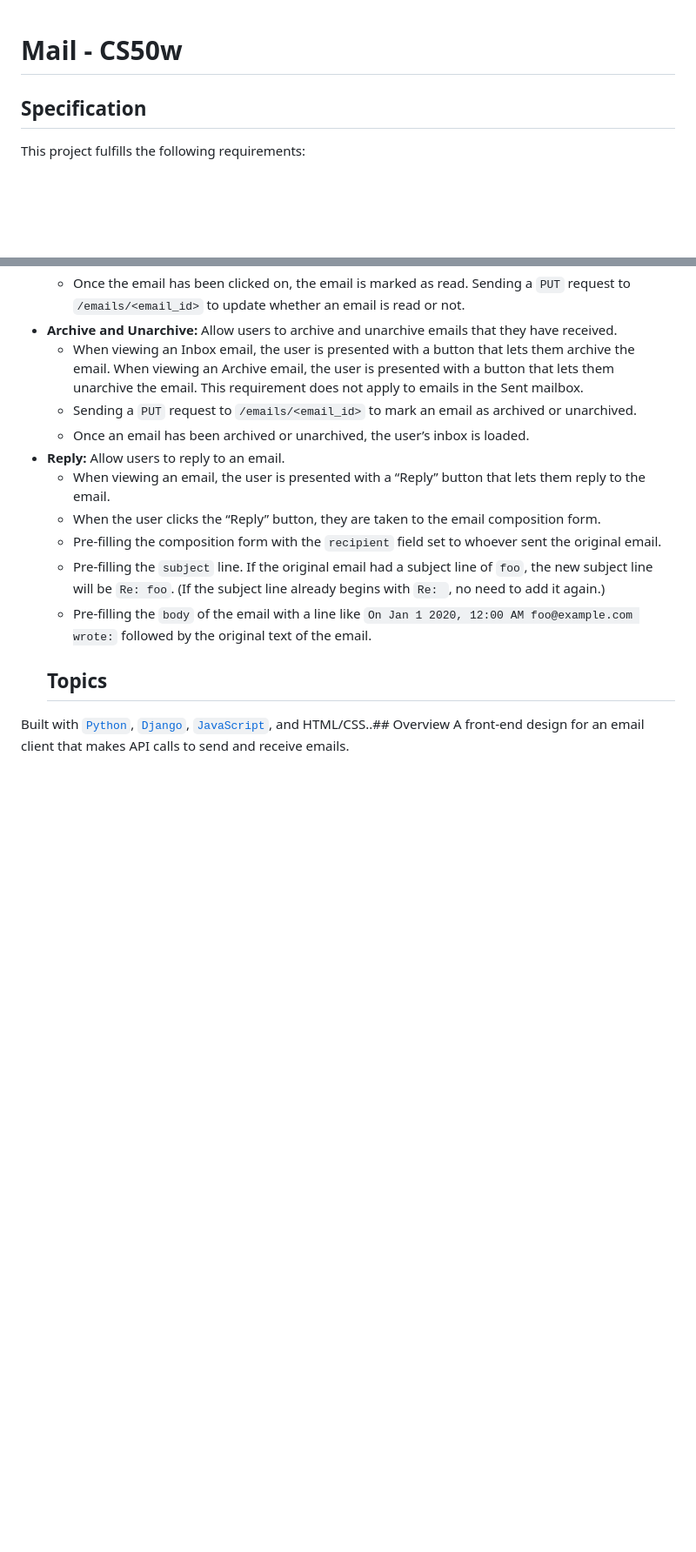
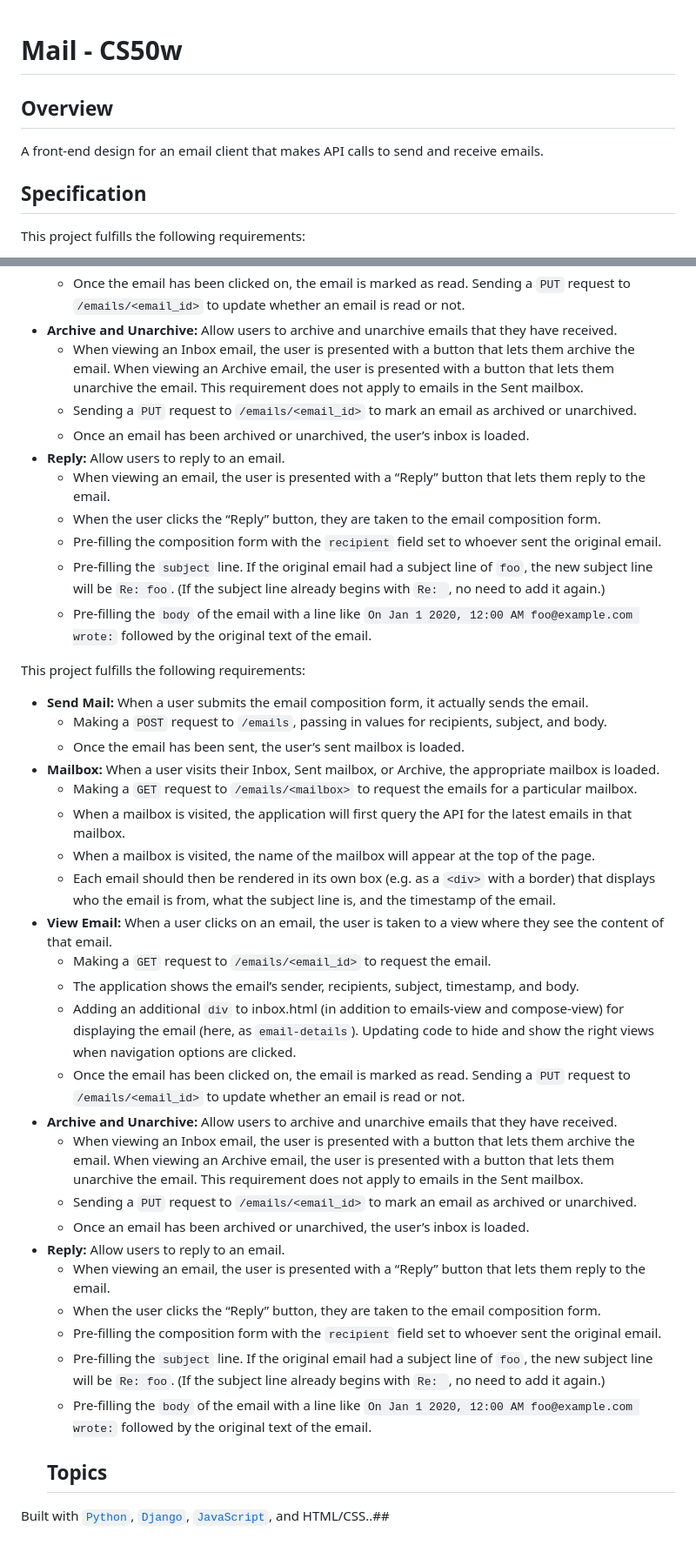
Before and after one commit to mathewalex806/Mail, a Markdown page: README.md, 2 parts joined by grey strips. Shown: that part at 87% size. Rendered like a GitHub page; blank space fills up the shorter version.

```diff
--- a/README.md
+++ b/README.md
@@ -1,4 +1,8 @@
 # Mail - CS50w
+
+## Overview
+A front-end design for an email client that makes API calls to send and receive emails.
+
 ## Specification
 
 This project fulfills the following requirements:
@@ -26,6 +30,31 @@ This project fulfills the following requirements:
   * Pre-filling the composition form with the `recipient` field set to whoever sent the original email.
   * Pre-filling the `subject` line. If the original email had a subject line of `foo`, the new subject line will be `Re: foo`. (If the subject line already begins with `Re: `, no need to add it again.)
   * Pre-filling the `body` of the email with a line like `On Jan 1 2020, 12:00 AM foo@example.com wrote:` followed by the original text of the email.
+
+This project fulfills the following requirements:
+
+* **Send Mail:** When a user submits the email composition form, it actually sends the email.
+  * Making a `POST` request to `/emails`, passing in values for recipients, subject, and body.
+  * Once the email has been sent, the user’s sent mailbox is loaded.
+* **Mailbox:** When a user visits their Inbox, Sent mailbox, or Archive, the appropriate mailbox is loaded.
+  * Making a `GET` request to `/emails/<mailbox>` to request the emails for a particular mailbox.
+  * When a mailbox is visited, the application will first query the API for the latest emails in that mailbox.
+  * When a mailbox is visited, the name of the mailbox will appear at the top of the page.
+  * Each email should then be rendered in its own box (e.g. as a `<div>` with a border) that displays who the email is from, what the subject line is, and the timestamp of the email.
+* **View Email:** When a user clicks on an email, the user is taken to a view where they see the content of that email.
+  * Making a `GET` request to `/emails/<email_id>` to request the email.
+  * The application shows the email’s sender, recipients, subject, timestamp, and body.
+  * Adding an additional `div` to inbox.html (in addition to emails-view and compose-view) for displaying the email (here, as `email-details`). Updating code to hide and show the right views when navigation options are clicked.
+  * Once the email has been clicked on, the email is marked as read. Sending a `PUT` request to `/emails/<email_id>` to update whether an email is read or not.
+* **Archive and Unarchive:** Allow users to archive and unarchive emails that they have received.
+  * When viewing an Inbox email, the user is presented with a button that lets them archive the email. When viewing an Archive email, the user is presented with a button that lets them unarchive the email. This requirement does not apply to emails in the Sent mailbox.
+  * Sending a `PUT` request to `/emails/<email_id>` to mark an email as archived or unarchived.
+  * Once an email has been archived or unarchived, the user’s inbox is loaded.
+* **Reply:** Allow users to reply to an email.
+  * When viewing an email, the user is presented with a “Reply” button that lets them reply to the email.
+  * When the user clicks the “Reply” button, they are taken to the email composition form.
+  * Pre-filling the composition form with the `recipient` field set to whoever sent the original email.
+  * Pre-filling the `subject` line. If the original email had a subject line of `foo`, the new subject line will be `Re: foo`. (If the subject line already begins with `Re: `, no need to add it again.)
+  * Pre-filling the `body` of the email with a line like `On Jan 1 2020, 12:00 AM foo@example.com wrote:` followed by the original text of the email.
   ## Topics
-Built with [`Python`](https://www.python.org/downloads/), [`Django`](https://www.djangoproject.com/), [`JavaScript`](https://www.javascript.com/), and HTML/CSS..## Overview
-A front-end design for an email client that makes API calls to send and receive emails.
+Built with [`Python`](https://www.python.org/downloads/), [`Django`](https://www.djangoproject.com/), [`JavaScript`](https://www.javascript.com/), and HTML/CSS..##
```
